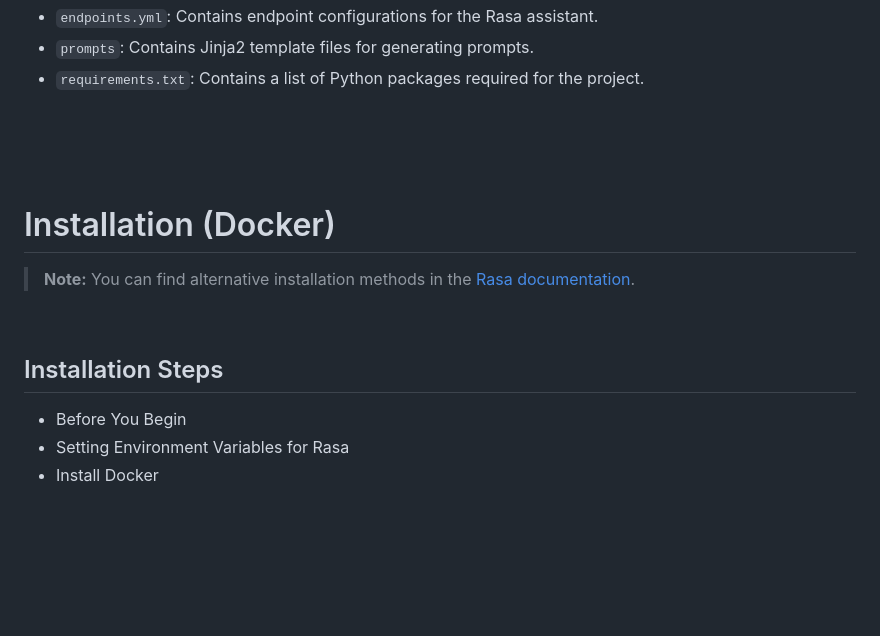
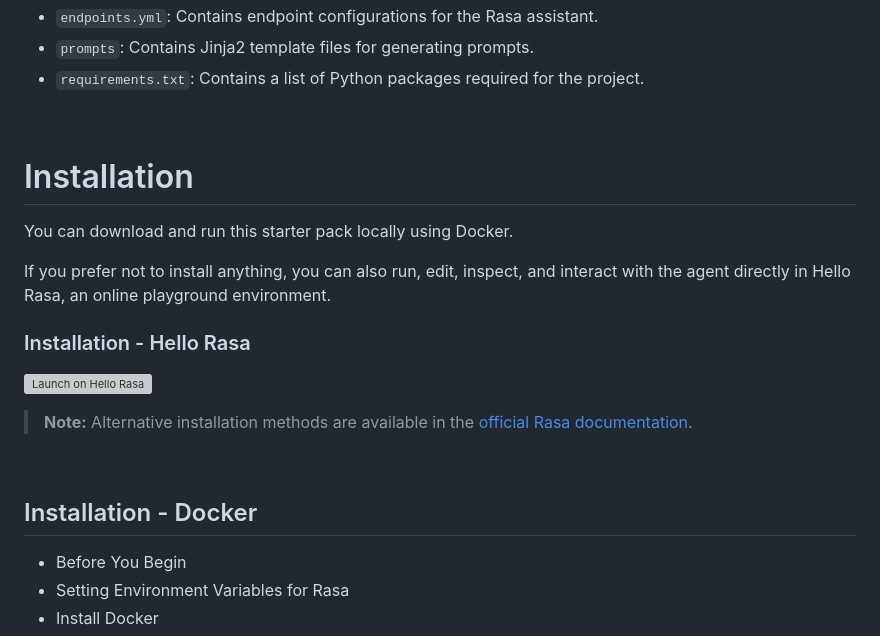
Before and after one commit to rasa-customers/starterpack-retail-banking-en, a Markdown page: README.md, the part around the change. Rendered like a GitHub page; blank space fills up the shorter version; grey boxes are pictures that could not be loaded.

Commit message:
Update README.md
Added Hello Rasa link / Installation

```diff
--- a/README.md
+++ b/README.md
@@ -28,12 +28,20 @@ Here's a brief description of the directories and files in the project root:
 - `prompts`: Contains Jinja2 template files for generating prompts.
 - `requirements.txt`: Contains a list of Python packages required for the project.
 
-<br><br><br>
-# Installation (Docker)
-> **Note:** You can find alternative installation methods in the [Rasa documentation](https://rasa.com/docs/pro/installation/overview).
 <br>
 
-## Installation Steps
+# Installation
+You can download and run this starter pack locally using Docker.
+
+If you prefer not to install anything, you can also run, edit, inspect, and interact with the agent directly in Hello Rasa, an online playground environment.
+
+### Installation - Hello Rasa
+[![Launch on Hello Rasa](https://hello.rasa.com/launch.svg)](https://hello.rasa.com/go?repo=rasa-customers/starterpack-retail-banking-en)
+
+> **Note:** Alternative installation methods are available in the [official Rasa documentation](https://rasa.com/docs/pro/installation/overview).
+<br>
+
+## Installation - Docker
 - Before You Begin
 - Setting Environment Variables for Rasa
 - Install Docker
```
